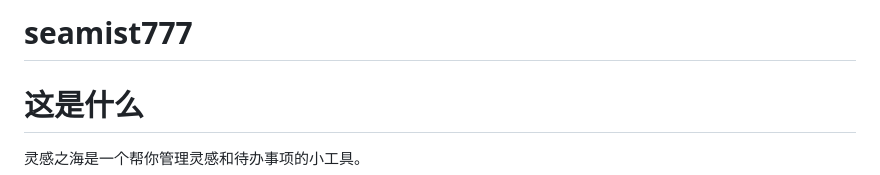
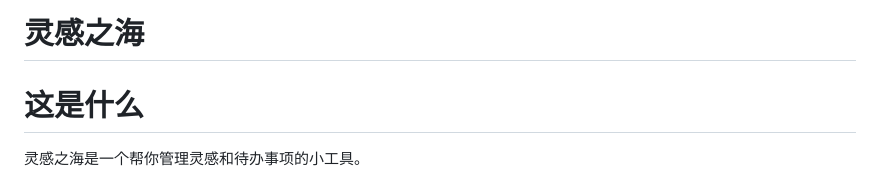
Before and after one commit to hanabiovo/seamist777, a Markdown page: README.md, the part around the change. Rendered like a GitHub page.

Commit message:
Update project title to '灵感之海'

```diff
--- a/README.md
+++ b/README.md
@@ -1,4 +1,5 @@
-# seamist777
+# 灵感之海
+
 # 这是什么
 
 灵感之海是一个帮你管理灵感和待办事项的小工具。
```
